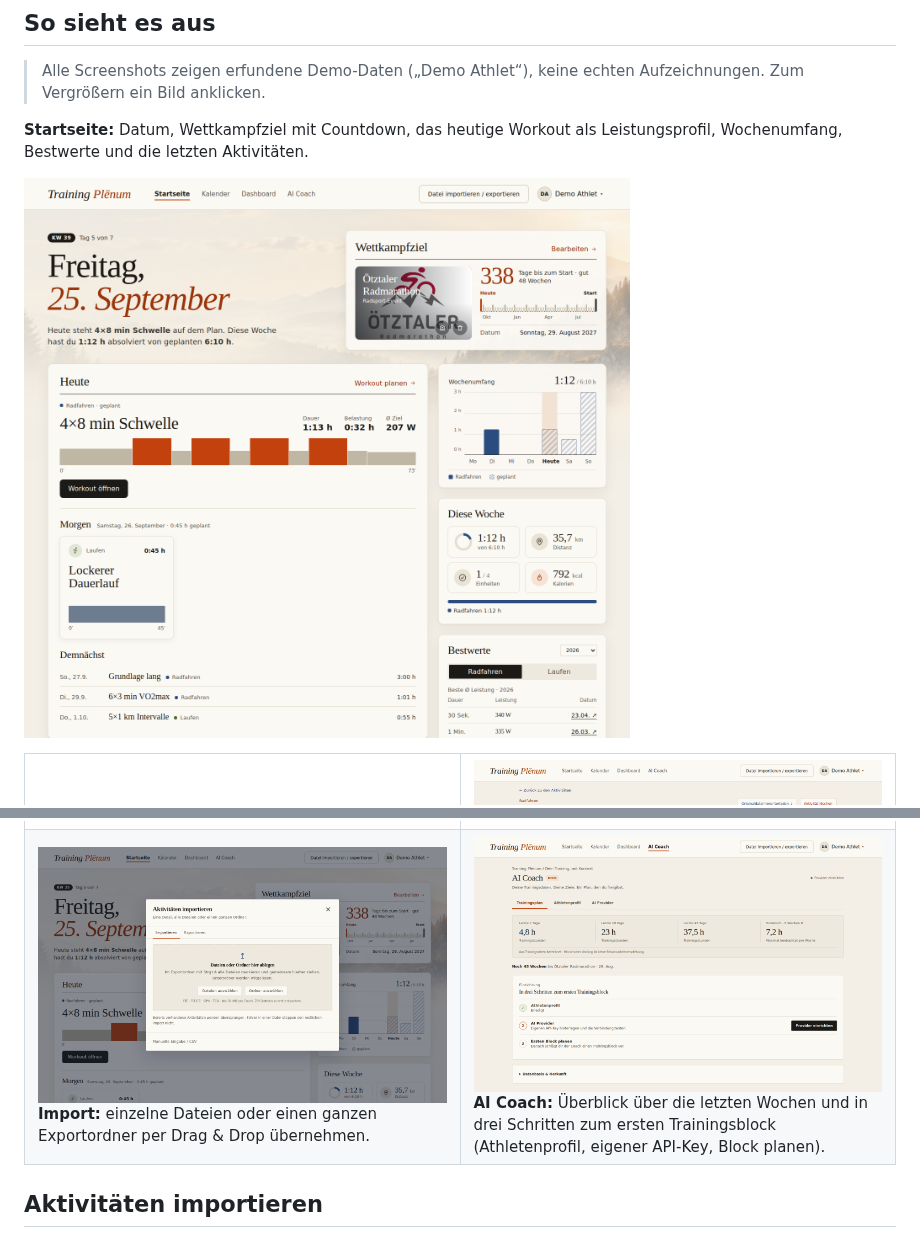
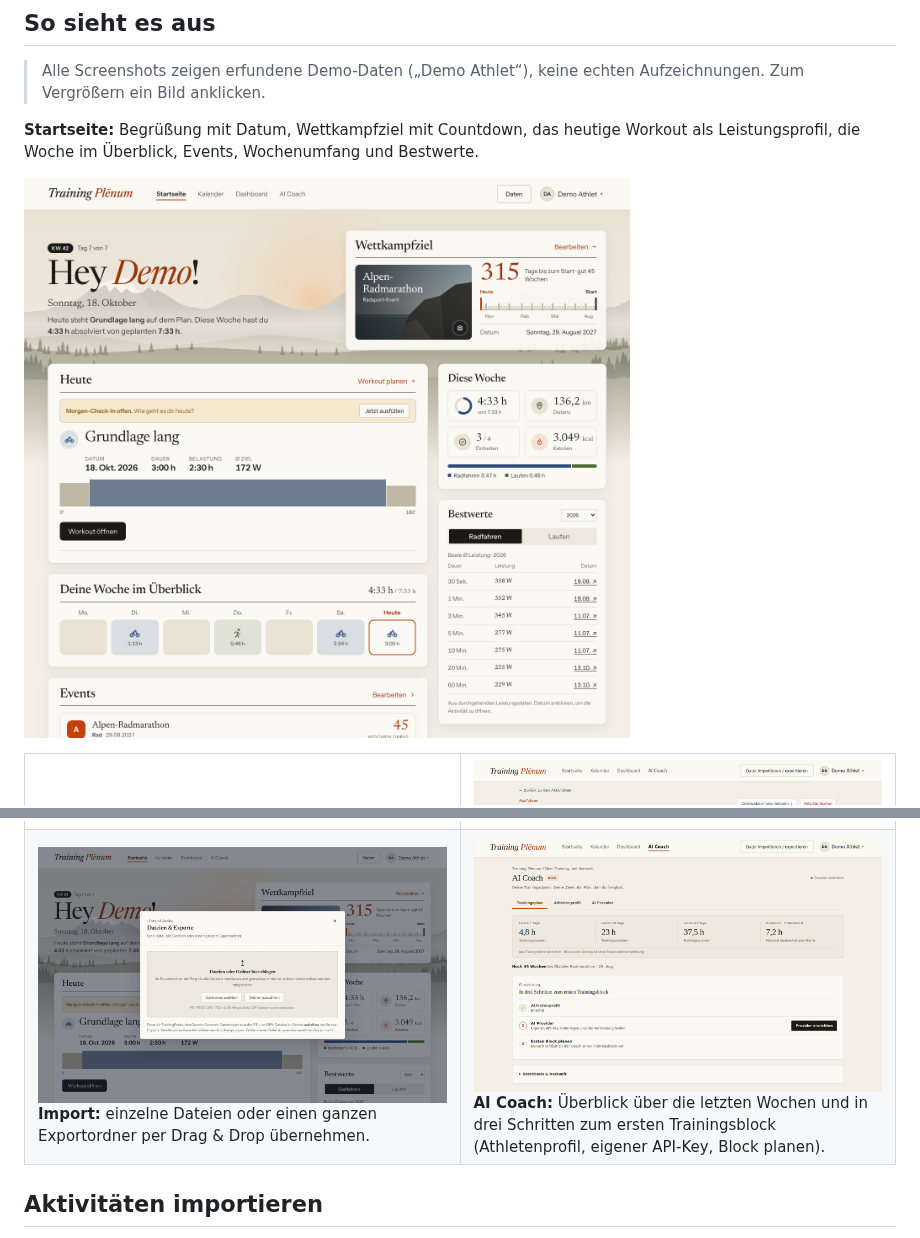
Before and after one commit to johannesgraf2/Training-Plenum, a Markdown page: README.md, 2 parts joined by grey strips. GitHub-like rendering; pictures changed too: docs/screenshots/import.png, docs/screenshots/startseite.png.

Commit message:
README: Startseiten- und Import-Screenshot ohne fremdes Event-Logo neu aufgenommen
Der alte Startseiten-Screenshot zeigte das Logo eines echten Radmarathons als
Wettkampffoto. Die neuen Bilder zeigen die aktuelle Oberfläche mit erfundenen
Demo-Daten, einem fiktiven „Alpen-Radmarathon“ mit dem eingebauten
Platzhalterbild und dem neuen Standard-Hintergrund.

Co-Authored-By: Claude Opus 5.5 <noreply@anthropic.com>
Claude-Session: https://claude.ai/code/session_016YYqMVgSECL1nFQhqjhX2a

```diff
--- a/README.md
+++ b/README.md
@@ -30,7 +30,7 @@ Training Plēnum ist eine selbst gehostete Trainingsplattform für Radfahren und
 
 > Alle Screenshots zeigen erfundene Demo-Daten („Demo Athlet“), keine echten Aufzeichnungen. Zum Vergrößern ein Bild anklicken.
 
-**Startseite:** Datum, Wettkampfziel mit Countdown, das heutige Workout als Leistungsprofil, Wochenumfang, Bestwerte und die letzten Aktivitäten.
+**Startseite:** Begrüßung mit Datum, Wettkampfziel mit Countdown, das heutige Workout als Leistungsprofil, die Woche im Überblick, Events, Wochenumfang und Bestwerte.
 
 [![Startseite mit Wettkampfziel, heutigem Workout, Wochenumfang und Bestwerten](docs/screenshots/startseite.png)](docs/screenshots/startseite.png)
 
```
